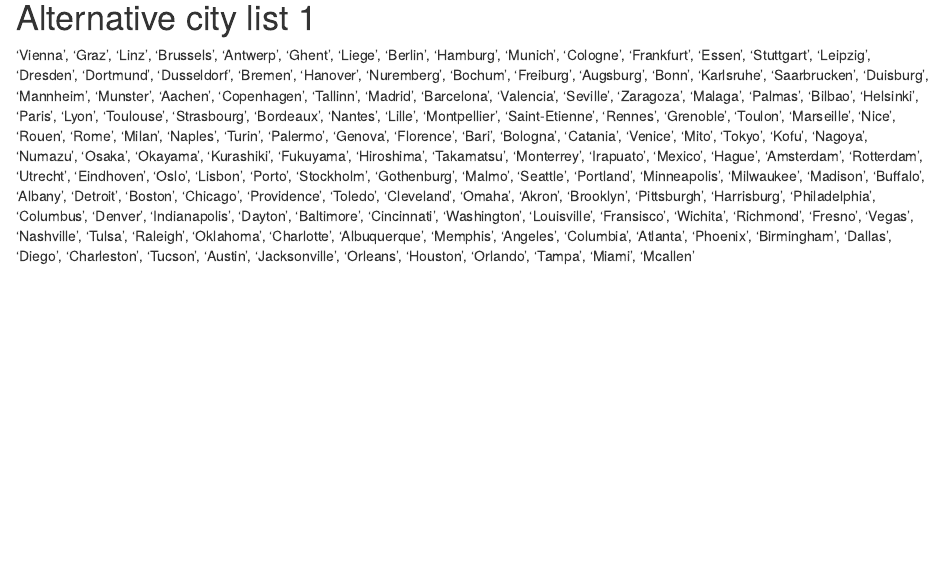
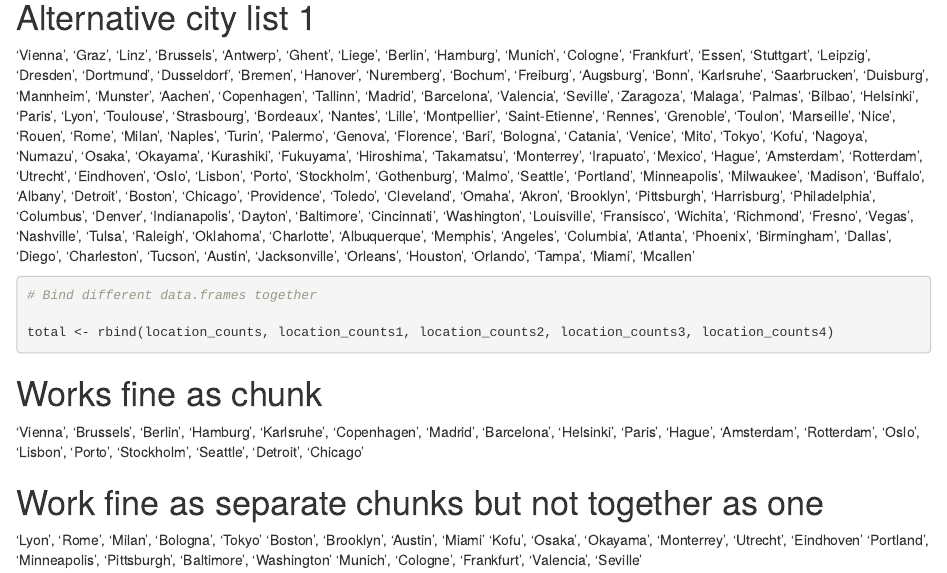
Before and after one commit to oliverbott/Assignment3, an R Markdown document (Github_user_data.Rmd): the page in a window 1100 px wide, from 1110 px down. Rendered offline with R 4.5, knitr and Pandoc, with nearby package versions; the code chunks are not run, so their results and figures are left out.

Commit message:
Update Github_user_data.Rmd
added working city names and rbind code

````diff
--- a/Github_user_data.Rmd
+++ b/Github_user_data.Rmd
@@ -37,3 +37,20 @@ location_counts <- data.frame(locations, user_counts)
 
 # Alternative city list 1
 'Vienna', 'Graz', 'Linz', 'Brussels', 'Antwerp', 'Ghent', 'Liege', 'Berlin', 'Hamburg', 'Munich', 'Cologne', 'Frankfurt', 'Essen', 'Stuttgart', 'Leipzig', 'Dresden', 'Dortmund', 'Dusseldorf', 'Bremen', 'Hanover', 'Nuremberg', 'Bochum', 'Freiburg', 'Augsburg', 'Bonn', 'Karlsruhe', 'Saarbrucken', 'Duisburg', 'Mannheim', 'Munster', 'Aachen', 'Copenhagen', 'Tallinn', 'Madrid', 'Barcelona', 'Valencia', 'Seville', 'Zaragoza', 'Malaga', 'Palmas', 'Bilbao', 'Helsinki', 'Paris', 'Lyon', 'Toulouse', 'Strasbourg', 'Bordeaux', 'Nantes', 'Lille', 'Montpellier', 'Saint-Etienne', 'Rennes', 'Grenoble', 'Toulon', 'Marseille', 'Nice', 'Rouen', 'Rome', 'Milan', 'Naples', 'Turin', 'Palermo', 'Genova', 'Florence', 'Bari', 'Bologna', 'Catania', 'Venice', 'Mito', 'Tokyo', 'Kofu', 'Nagoya', 'Numazu', 'Osaka', 'Okayama', 'Kurashiki', 'Fukuyama', 'Hiroshima', 'Takamatsu', 'Monterrey', 'Irapuato', 'Mexico', 'Hague', 'Amsterdam', 'Rotterdam', 'Utrecht', 'Eindhoven', 'Oslo', 'Lisbon', 'Porto', 'Stockholm', 'Gothenburg', 'Malmo', 'Seattle', 'Portland', 'Minneapolis', 'Milwaukee', 'Madison', 'Buffalo', 'Albany', 'Detroit', 'Boston', 'Chicago', 'Providence', 'Toledo', 'Cleveland', 'Omaha', 'Akron', 'Brooklyn', 'Pittsburgh', 'Harrisburg', 'Philadelphia', 'Columbus', 'Denver', 'Indianapolis', 'Dayton', 'Baltimore', 'Cincinnati', 'Washington', 'Louisville', 'Fransisco', 'Wichita', 'Richmond', 'Fresno', 'Vegas', 'Nashville', 'Tulsa', 'Raleigh', 'Oklahoma', 'Charlotte', 'Albuquerque', 'Memphis', 'Angeles', 'Columbia', 'Atlanta', 'Phoenix', 'Birmingham', 'Dallas', 'Diego', 'Charleston', 'Tucson', 'Austin', 'Jacksonville', 'Orleans', 'Houston', 'Orlando', 'Tampa', 'Miami', 'Mcallen'
+
+```{r}
+# Bind different data.frames together
+
+total <- rbind(location_counts, location_counts1, location_counts2, location_counts3, location_counts4)
+```
+
+
+# Works fine as chunk
+'Vienna', 'Brussels', 'Berlin', 'Hamburg', 'Karlsruhe', 'Copenhagen', 'Madrid', 'Barcelona', 'Helsinki', 'Paris', 'Hague', 'Amsterdam', 'Rotterdam', 'Oslo', 'Lisbon', 'Porto', 'Stockholm', 'Seattle', 'Detroit', 'Chicago'
+
+# Work fine as separate chunks but not together as one
+'Lyon', 'Rome', 'Milan', 'Bologna', 'Tokyo'
+'Boston', 'Brooklyn', 'Austin', 'Miami'
+'Kofu', 'Osaka', 'Okayama', 'Monterrey', 'Utrecht', 'Eindhoven'
+'Portland', 'Minneapolis', 'Pittsburgh', 'Baltimore', 'Washington'
+'Munich', 'Cologne', 'Frankfurt', 'Valencia', 'Seville'
````
